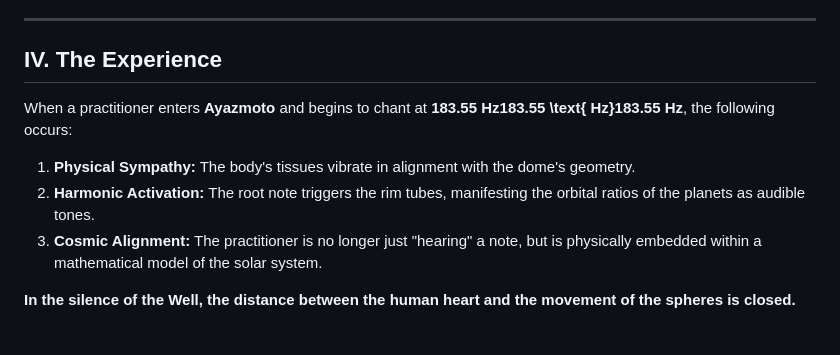
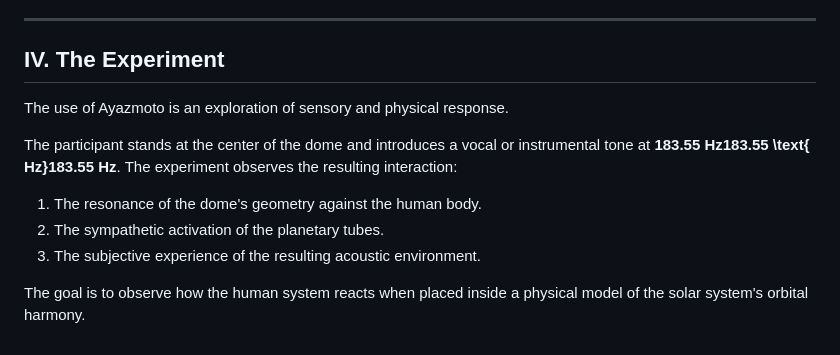
Before and after one commit to beauterre/The-well, a Markdown page: Acoustic-temple.md, the part around one of its changes. GitHub-like rendering.

```diff
--- a/Acoustic-temple.md
+++ b/Acoustic-temple.md
@@ -59,10 +51,12 @@ Hanging along the rim of the dome are tuned tubes. Each tube is calibrated to th
 
 ---
 
-## IV. The Experience
-When a practitioner enters **Ayazmoto** and begins to chant at **183.55 Hz183.55 \text{ Hz}183.55 Hz**, the following occurs:
-1. **Physical Sympathy:** The body's tissues vibrate in alignment with the dome's geometry.
-2. **Harmonic Activation:** The root note triggers the rim tubes, manifesting the orbital ratios of the planets as audible tones.
-3. **Cosmic Alignment:** The practitioner is no longer just "hearing" a note, but is physically embedded within a mathematical model of the solar system.
+## IV. The Experiment
+The use of Ayazmoto is an exploration of sensory and physical response.
 
-**In the silence of the Well, the distance between the human heart and the movement of the spheres is closed.**
+The participant stands at the center of the dome and introduces a vocal or instrumental tone at **183.55 Hz183.55 \text{ Hz}183.55 Hz**. The experiment observes the resulting interaction:
+1. The resonance of the dome's geometry against the human body.
+2. The sympathetic activation of the planetary tubes.
+3. The subjective experience of the resulting acoustic environment.
+
+The goal is to observe how the human system reacts when placed inside a physical model of the solar system's orbital harmony.
```
Also changed, not shown: other parts of Acoustic-temple.md (+28 -36 lines).
